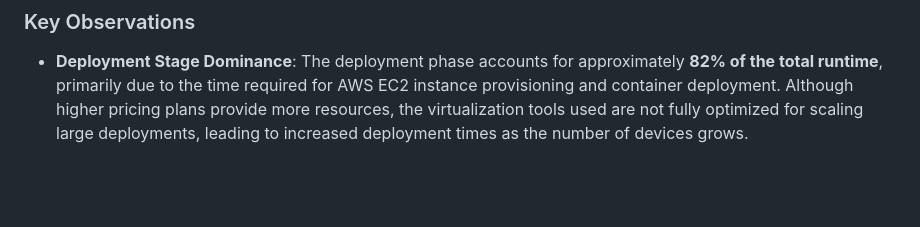
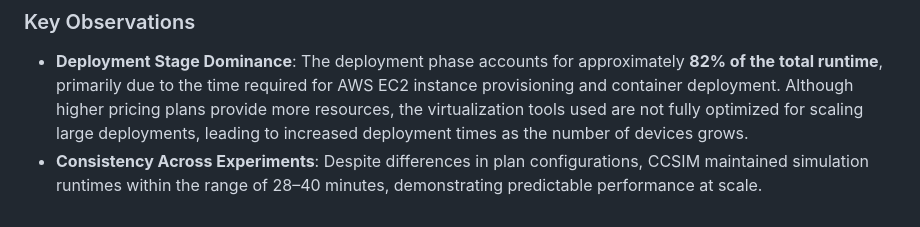
Before and after one commit to slasom/ComputingContinuumSimulator-SoftwareX, a Markdown page: evaluation/Readme.md, the part around the change. Drawn GitHub-style; blank space fills up the shorter version.

Commit message:
Updated evaluation

```diff
--- a/evaluation/Readme.md
+++ b/evaluation/Readme.md
@@ -96,3 +96,4 @@ This figure shows the average execution time for each **workflow stage** in CCSI
 ### Key Observations
 
 - **Deployment Stage Dominance**: The deployment phase accounts for approximately **82% of the total runtime**, primarily due to the time required for AWS EC2 instance provisioning and container deployment. Although higher pricing plans provide more resources, the virtualization tools used are not fully optimized for scaling large deployments, leading to increased deployment times as the number of devices grows.
+- **Consistency Across Experiments**: Despite differences in plan configurations, CCSIM maintained simulation runtimes within the range of 28–40 minutes, demonstrating predictable performance at scale.
```
